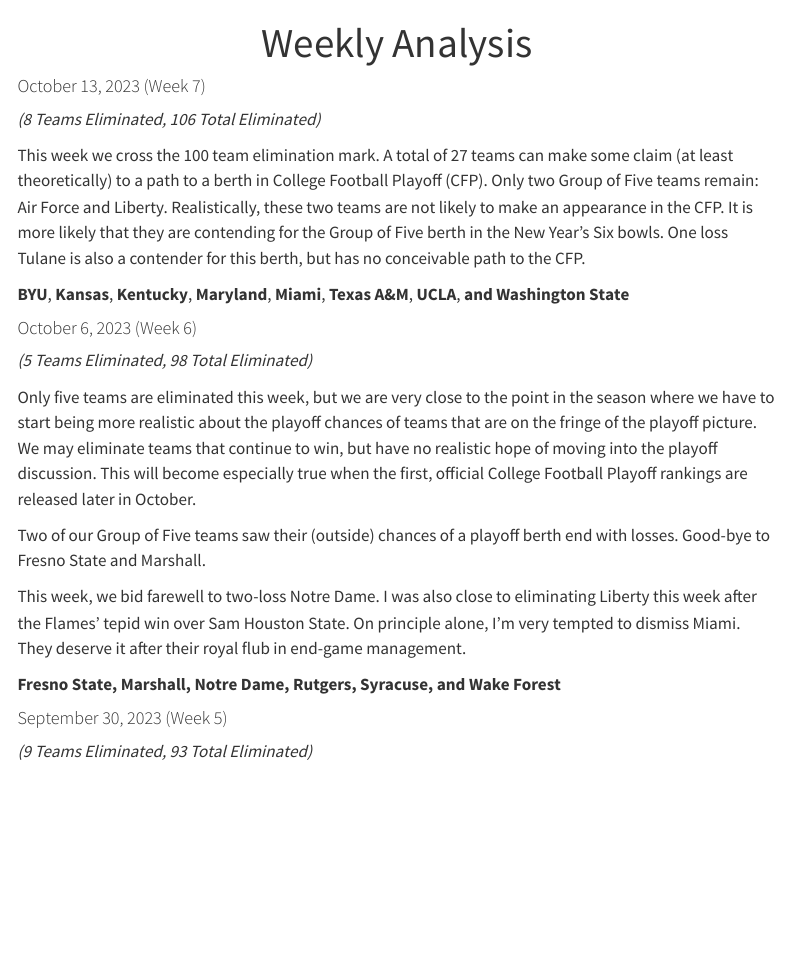
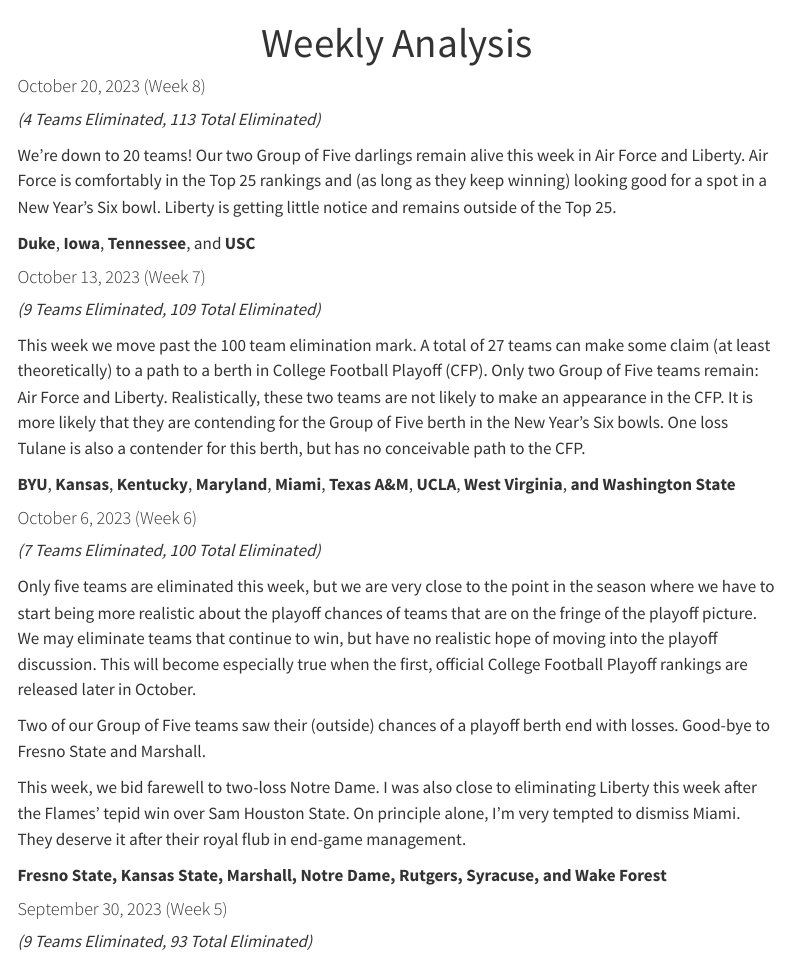
Before and after one commit to stephenhillphd/PlayoffEliminatorSite, a Quarto document (analysis.qmd): the page in a window 1100 px wide, from its top. Rendered offline with R 4.5, knitr and Pandoc in place of Quarto, with nearby package versions; menus at the side of the page are left out.

Commit message:
Week 8 update

```diff
--- a/analysis.qmd
+++ b/analysis.qmd
@@ -2,19 +2,27 @@
 title: "Weekly Analysis"
 ---
 
+#### October 20, 2023 (Week 8)
+*(4 Teams Eliminated, 113 Total Eliminated)*
+
+We're down to 20 teams! Our two Group of Five darlings remain alive this week in Air Force and Liberty. Air Force is comfortably in the Top 25 rankings and (as long as they keep winning) looking good for a spot in a New Year's Six bowl. Liberty is getting little notice and remains outside of the Top 25.
+
+**Duke**, **Iowa**, **Tennessee**, and **USC**
+
+
 #### October 13, 2023 (Week 7)
 
-*(8 Teams Eliminated, 106 Total Eliminated)*
+*(9 Teams Eliminated, 109 Total Eliminated)*
 
-This week we cross the 100 team elimination mark. A total of 27 teams can make some claim (at least theoretically) to a path to a berth in College Football Playoff (CFP). Only two Group of Five teams remain: Air Force and Liberty. Realistically, these two teams are not likely to make an appearance in the CFP. It is more likely that they are contending for the Group of Five berth in the New Year's Six bowls. One loss Tulane is also a contender for this berth, but has no conceivable path to the CFP.
+This week we move past the 100 team elimination mark. A total of 27 teams can make some claim (at least theoretically) to a path to a berth in College Football Playoff (CFP). Only two Group of Five teams remain: Air Force and Liberty. Realistically, these two teams are not likely to make an appearance in the CFP. It is more likely that they are contending for the Group of Five berth in the New Year's Six bowls. One loss Tulane is also a contender for this berth, but has no conceivable path to the CFP.
 
-**BYU**, **Kansas**, **Kentucky**, **Maryland**, **Miami**, **Texas A&M**, **UCLA**, **and** **Washington State**
+**BYU**, **Kansas**, **Kentucky**, **Maryland**, **Miami**, **Texas A&M**, **UCLA**, **West Virginia**, **and** **Washington State**
 
 
 
 #### October 6, 2023 (Week 6)
 
-*(5 Teams Eliminated, 98 Total Eliminated)*
+*(7 Teams Eliminated, 100 Total Eliminated)*
 
 Only five teams are eliminated this week, but we are very close to the point in the season where we have to start being more realistic about the playoff chances of teams that are on the fringe of the playoff picture. We may eliminate teams that continue to win, but have no realistic hope of moving into the playoff discussion. This will become especially true when the first, official College Football Playoff rankings are released later in October.
 
@@ -22,7 +30,7 @@
 
 This week, we bid farewell to two-loss Notre Dame. I was also close to eliminating Liberty this week after the Flames' tepid win over Sam Houston State. On principle alone, I'm very tempted to dismiss Miami. They deserve it after their royal flub in end-game management.
 
-**Fresno State, Marshall, Notre Dame, Rutgers, Syracuse, and Wake Forest**
+**Fresno State, Kansas State, Marshall, Notre Dame, Rutgers, Syracuse, and Wake Forest**
 
 #### September 30, 2023 (Week 5)
 
```
Also changed, not shown: index.qmd (+2 -2 lines), .quarto/idx/about.knit.md.json, .quarto/idx/index.qmd.json, wk7.png (added), wk8.png (added), 7 other files.
